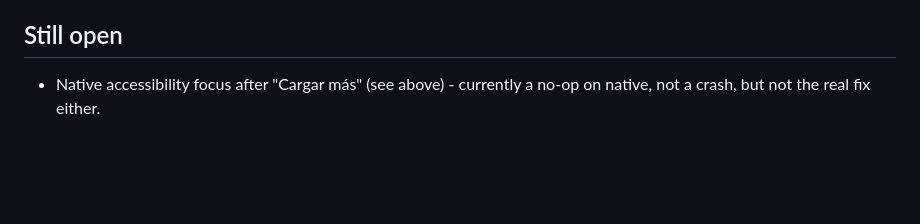
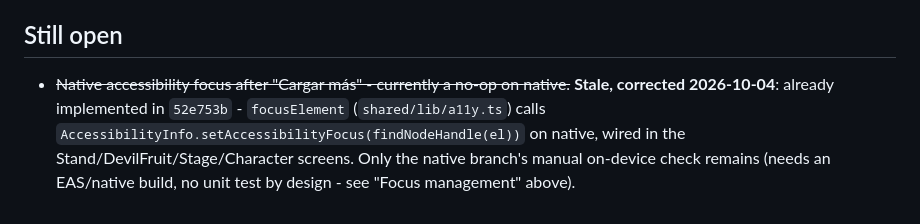
Before and after one commit to oorbea/JojoOnePieceSimulator2, a Markdown page: ObsidianVault/catalogue-pagination.md, the part around the change. Drawn GitHub-style; blank space fills up the shorter version.

Commit message:
Update pagination docs for focus fix
Corrects the stale native accessibility note in the catalogue pagination document. It records that the focus-after-"Cargar más" behavior was already implemented via `shared/lib/a11y.ts` and wired into the relevant screens, leaving only the manual native-device verification as a remaining check.

```diff
--- a/ObsidianVault/catalogue-pagination.md
+++ b/ObsidianVault/catalogue-pagination.md
@@ -229,5 +229,10 @@ design (see T1.4's note on why the admin container needs the full set).
 
 ## Still open
 
-- Native accessibility focus after "Cargar más" (see above) - currently a
-  no-op on native, not a crash, but not the real fix either.
+- ~~Native accessibility focus after "Cargar más" - currently a no-op on
+  native.~~ **Stale, corrected 2026-10-04**: already implemented in
+  `52e753b` - `focusElement` (`shared/lib/a11y.ts`) calls
+  `AccessibilityInfo.setAccessibilityFocus(findNodeHandle(el))` on native,
+  wired in the Stand/DevilFruit/Stage/Character screens. Only the native
+  branch's manual on-device check remains (needs an EAS/native build, no
+  unit test by design - see "Focus management" above).
```
